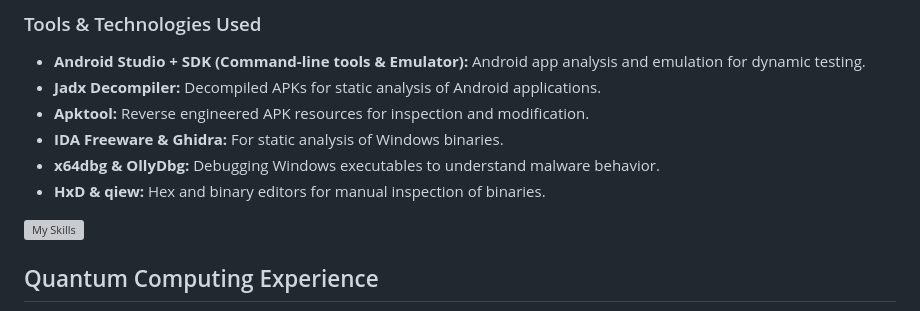
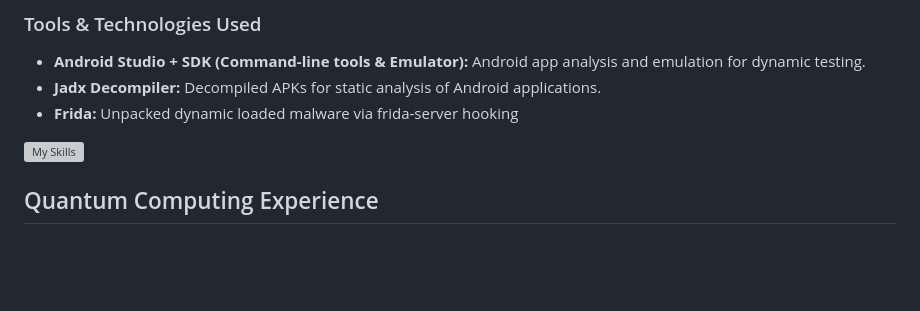
Before and after one commit to paulhondola/paulhondola, a Markdown page: README.md, the part around the change. Rendered like a GitHub page; blank space fills up the shorter version; grey boxes are pictures that could not be loaded.

```diff
--- a/README.md
+++ b/README.md
@@ -24,10 +24,7 @@ Participated in Bitdefender's Academic Labs program focused on cybersecurity, wh
 
 - **Android Studio + SDK (Command-line tools & Emulator):** Android app analysis and emulation for dynamic testing.
 - **Jadx Decompiler:** Decompiled APKs for static analysis of Android applications.
-- **Apktool:** Reverse engineered APK resources for inspection and modification.
-- **IDA Freeware & Ghidra:** For static analysis of Windows binaries.
-- **x64dbg & OllyDbg:** Debugging Windows executables to understand malware behavior.
-- **HxD & qiew:** Hex and binary editors for manual inspection of binaries.
+- **Frida:** Unpacked dynamic loaded malware via frida-server hooking
 
 [![My Skills](https://skillicons.dev/icons?i=androidstudio,windows&perline=7)](https://skillicons.dev)
 
```
